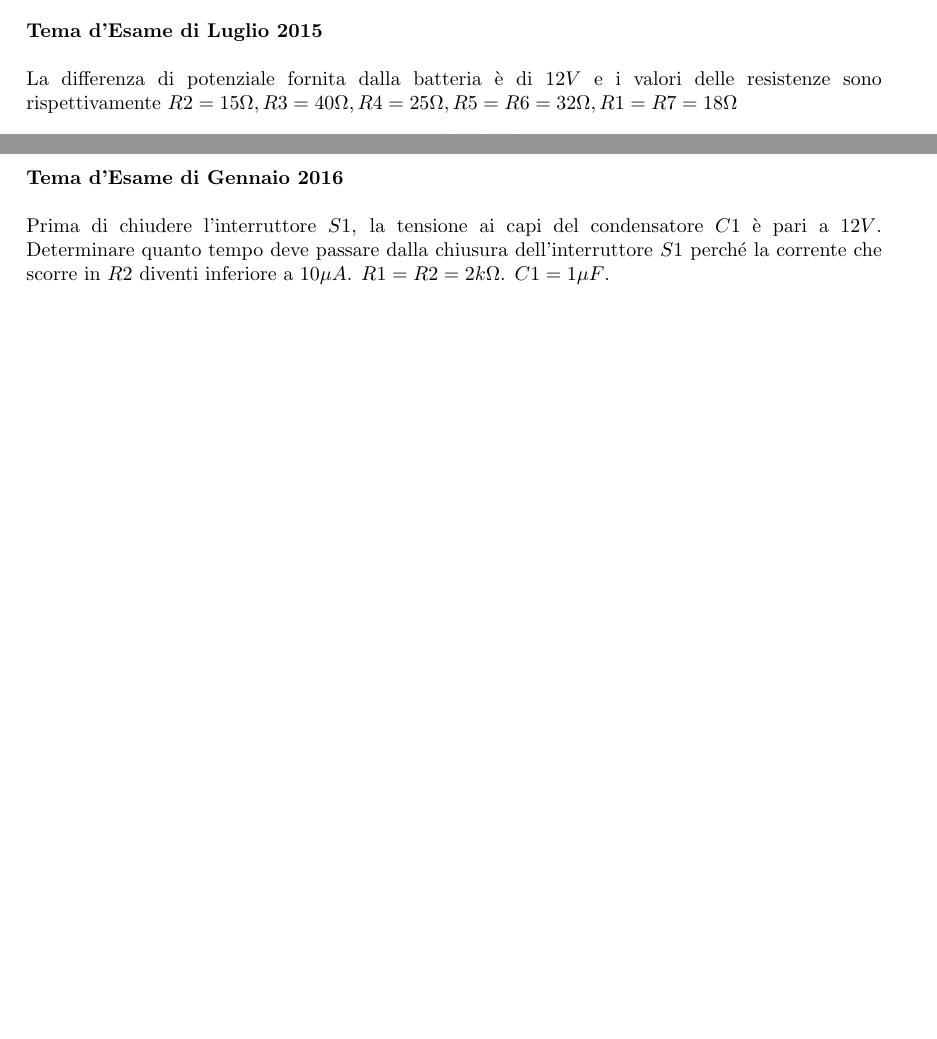
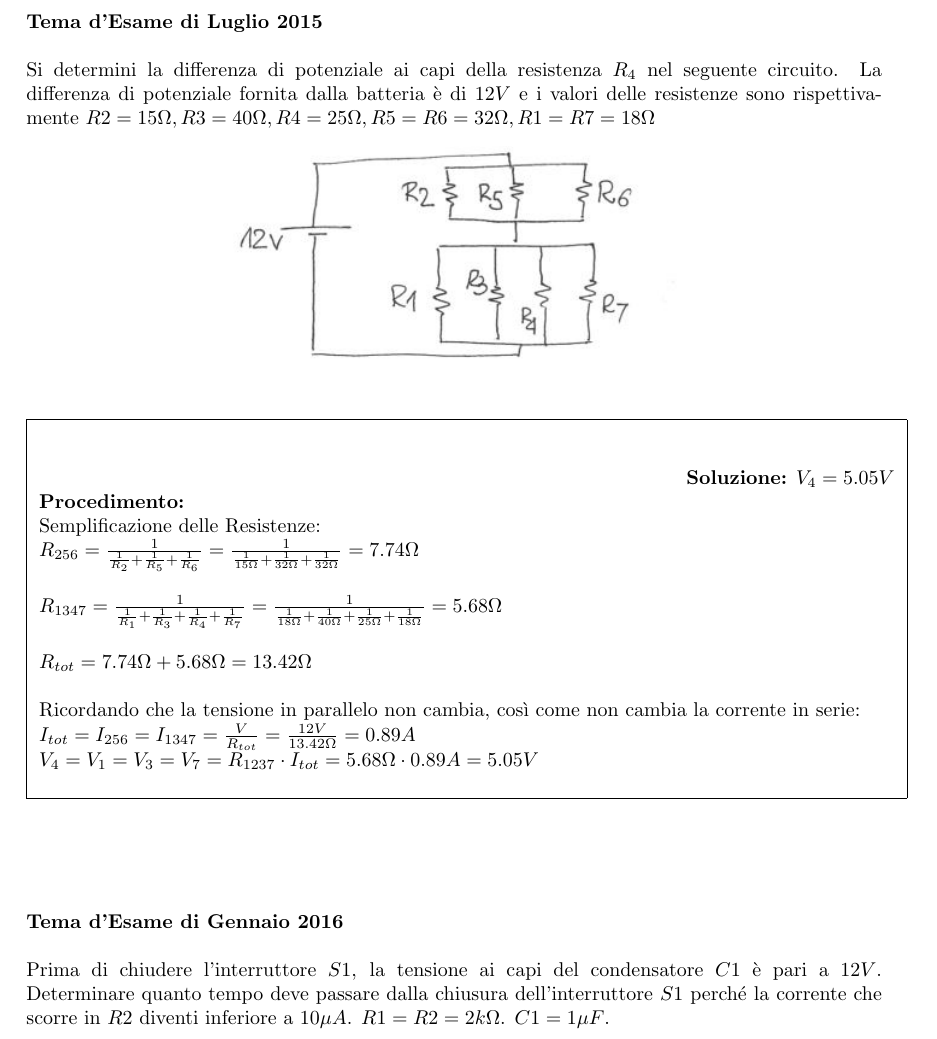
Before and after one commit to cirelli94/Fisica, a LaTeX document (Esami/Esami_con_Soluzione.tex, which reads Esami/ES5/2015.tex): two parts of pages 20 and 21 of 24 before the commit and part of page 21 of 24 after it, the two joined at a grey line, cut so that both start at the same text, the shorter picture padded with empty space. Compiled offline with pdfLaTeX.

Commit message:
Aggiunta E5 LUG 2015

```diff
--- a/Esami/ES5/2015.tex
+++ b/Esami/ES5/2015.tex
@@ -68,8 +68,19 @@ Si determini la differenza di potenziali ai capi della resistenza R4 del circuit
 
 \begin{figure}[h!]
 \textbf{Tema d'Esame di Luglio 2015}\\ \\
-La differenza di potenziale fornita dalla batteria è di $12V$ e i valori delle resistenze sono rispettivamente $R2=15\Omega, R3=40\Omega, R4=25\Omega, R5=R6=32\Omega, R1=R7=18\Omega$
-\begin{center}
+Si determini la differenza di potenziale ai capi della resistenza $R_4$ nel seguente circuito. La differenza di potenziale fornita dalla batteria è di $12V$ e i valori delle resistenze sono rispettivamente $R2=15\Omega, R3=40\Omega, R4=25\Omega, R5=R6=32\Omega, R1=R7=18\Omega$
+	\begin{center}
 		\includegraphics[scale=1]{ES5/LUG052015.jpg}
 	\end{center}
+	\begin{boxed}
+		\null\hfill \textbf{Soluzione:} $V_4 = 5.05 V$\\
+		\textbf{Procedimento: } \\
+		Semplificazione delle Resistenze:\\
+		$R_{256}=\frac{1}{\frac{1}{R_2}+\frac{1}{R_5}+\frac{1}{R_6}}=\frac{1}{\frac{1}{15\Omega}+\frac{1}{32\Omega}+\frac{1}{32\Omega}}=7.74\Omega$\\\\
+		$R_{1347}=\frac{1}{\frac{1}{R_1}+\frac{1}{R_3}+\frac{1}{R_4}+\frac{1}{R_7}}=\frac{1}{\frac{1}{18\Omega}+\frac{1}{40\Omega}+\frac{1}{25\Omega}+\frac{1}{18\Omega}}=5.68\Omega$\\ \\
+		$R_{tot}=7.74\Omega+5.68\Omega=13.42\Omega$\\ \\
+		Ricordando che la tensione in parallelo non cambia, così come non cambia la corrente in serie:\\
+		$I_{tot}=I_{256}=I_{1347}=\frac{V}{R_{tot}}=\frac{12V}{13.42\Omega}=0.89A$\\
+		$V_4=V_1=V_3=V_7=R_{1237}\cdot I_{tot}=5.68\Omega\cdot 0.89A=5.05V$
+	\end{boxed}
 \end{figure}
```
Also changed, not shown: Esami/Esami_con_Soluzione.pdf.
